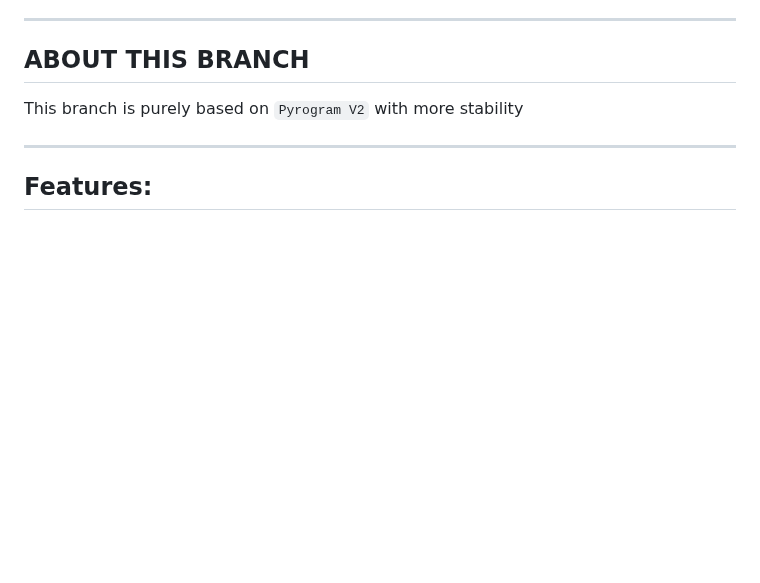
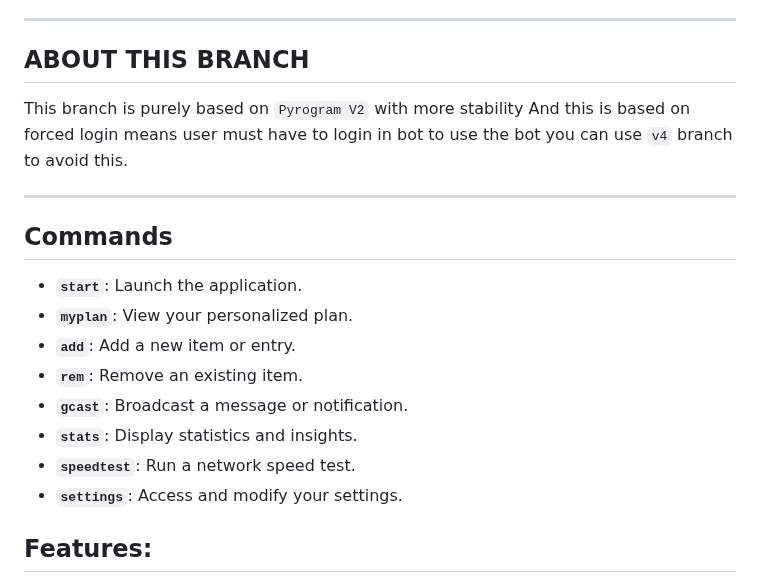
Before and after one commit to devgaganin/Save-Restricted-Content-Bot-V2, a Markdown page: README.md, the part around the change. GitHub-like rendering; blank space fills up the shorter version.

```diff
--- a/README.md
+++ b/README.md
@@ -8,9 +8,19 @@ Contact: [Telegram](https://t.me/save_restricted_content_bots)
 ---
 
 ## ABOUT THIS BRANCH
-This branch is purely based on `Pyrogram V2` with more stability
+This branch is purely based on `Pyrogram V2` with more stability And this is based on forced login means user must have to login in bot to use the bot you can use `v4` branch to avoid this.
 
 ---
+## Commands
+
+- **`start`**: Launch the application.
+- **`myplan`**: View your personalized plan.
+- **`add`**: Add a new item or entry.
+- **`rem`**: Remove an existing item.
+- **`gcast`**: Broadcast a message or notification.
+- **`stats`**: Display statistics and insights.
+- **`speedtest`**: Run a network speed test.
+- **`settings`**: Access and modify your settings.
 
 ## Features:
 
```
